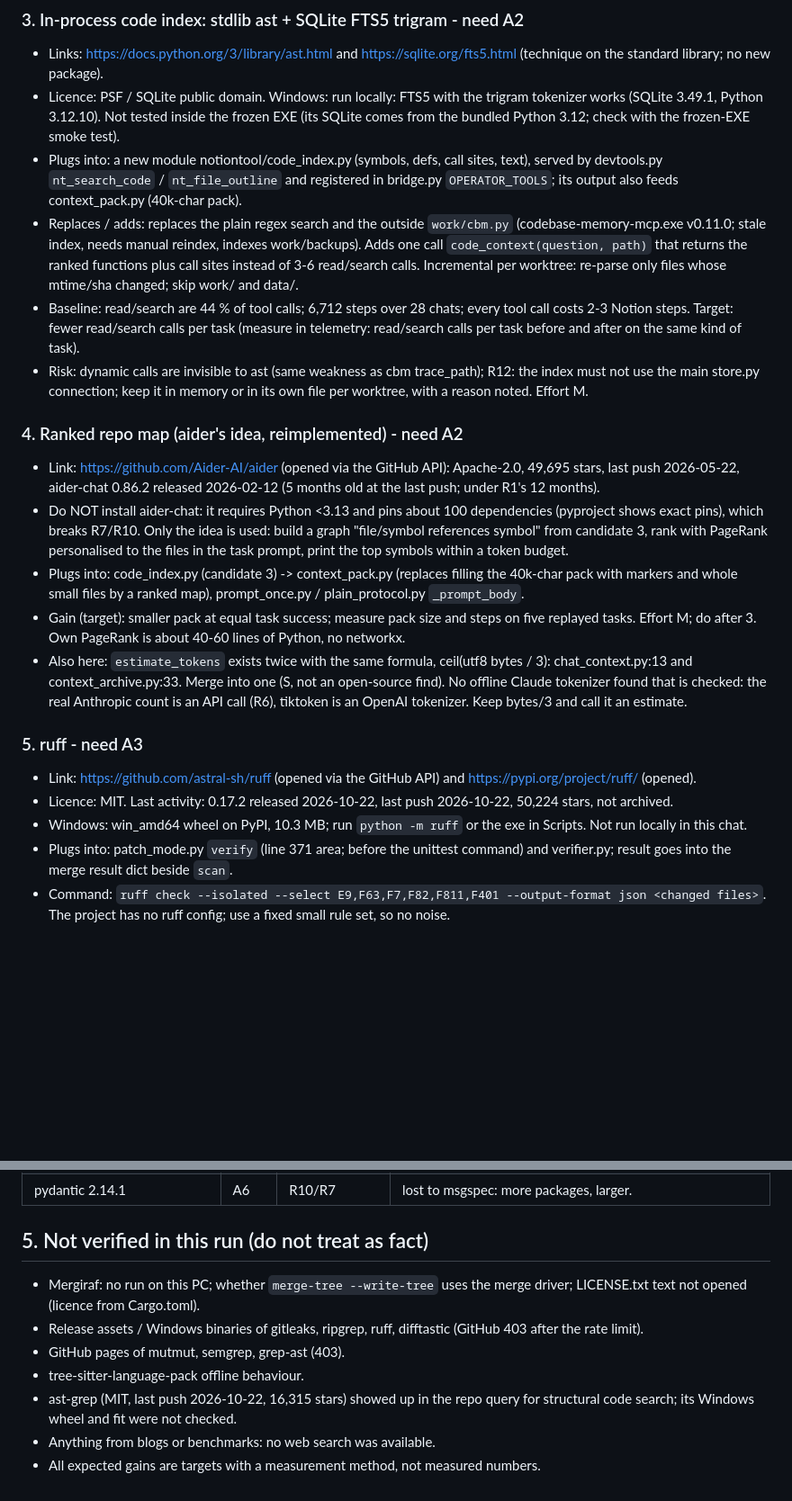
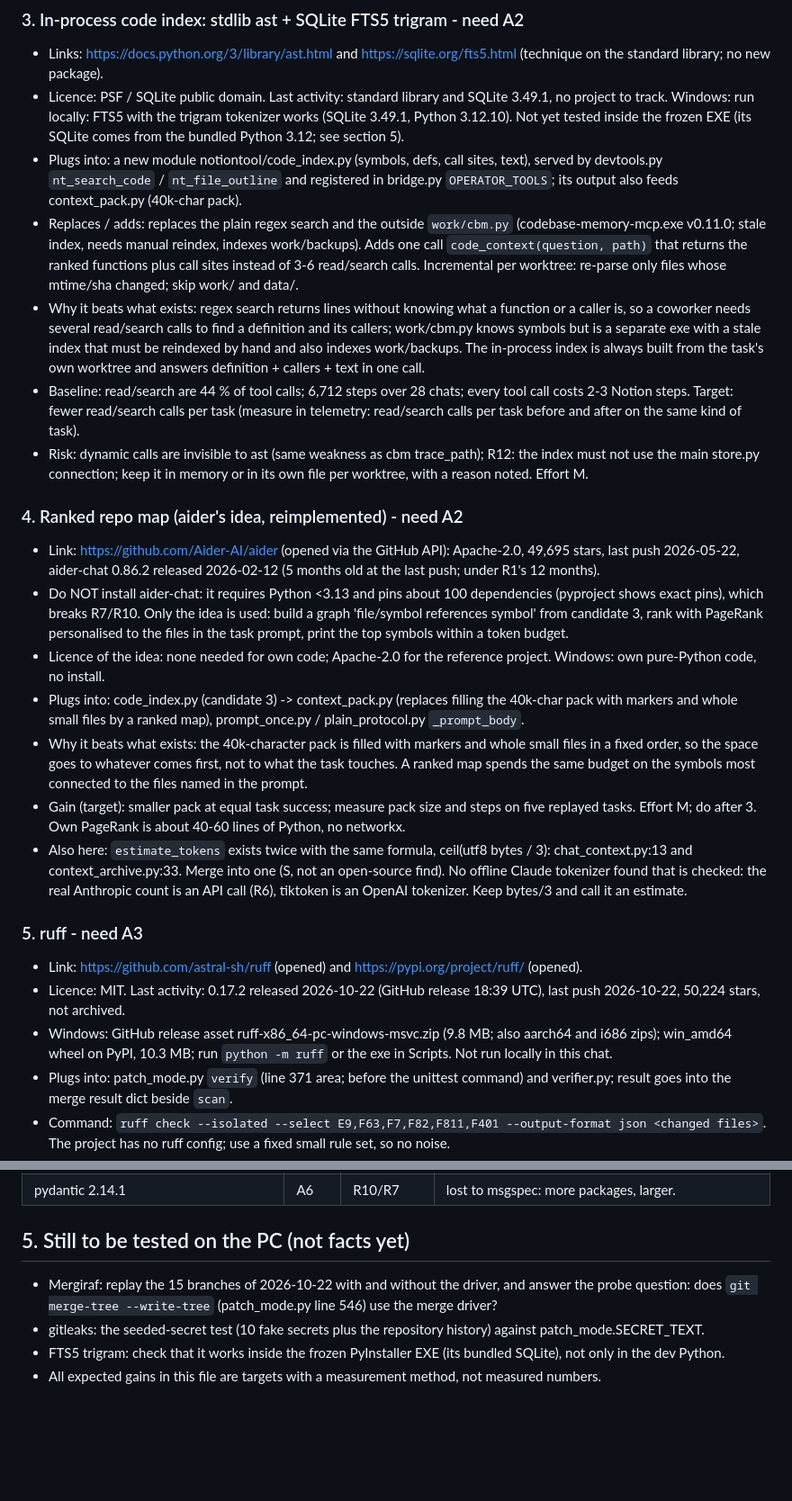
Before and after one commit to 369adi/NotionTool, a Markdown page: docs/research/03-candidates-a.md, 2 parts joined by grey strips. Shown at 90% size. Rendered like a GitHub page; blank space fills up the shorter version.

```diff
--- a/docs/research/03-candidates-a.md
+++ b/docs/research/03-candidates-a.md
@@ -53,23 +54,26 @@ What is NOT in the list is under section 4 (rejected, with rule number).
 
 ### 3. In-process code index: stdlib ast + SQLite FTS5 trigram - need A2
 - Links: https://docs.python.org/3/library/ast.html and https://sqlite.org/fts5.html (technique on the standard library; no new package).
-- Licence: PSF / SQLite public domain. Windows: run locally: FTS5 with the trigram tokenizer works (SQLite 3.49.1, Python 3.12.10). Not tested inside the frozen EXE (its SQLite comes from the bundled Python 3.12; check with the frozen-EXE smoke test).
+- Licence: PSF / SQLite public domain. Last activity: standard library and SQLite 3.49.1, no project to track. Windows: run locally: FTS5 with the trigram tokenizer works (SQLite 3.49.1, Python 3.12.10). Not yet tested inside the frozen EXE (its SQLite comes from the bundled Python 3.12; see section 5).
 - Plugs into: a new module notiontool/code_index.py (symbols, defs, call sites, text), served by devtools.py `nt_search_code` / `nt_file_outline` and registered in bridge.py `OPERATOR_TOOLS`; its output also feeds context_pack.py (40k-char pack).
 - Replaces / adds: replaces the plain regex search and the outside `work/cbm.py` (codebase-memory-mcp.exe v0.11.0; stale index, needs manual reindex, indexes work/backups). Adds one call `code_context(question, path)` that returns the ranked functions plus call sites instead of 3-6 read/search calls. Incremental per worktree: re-parse only files whose mtime/sha changed; skip work/ and data/.
+- Why it beats what exists: regex search returns lines without knowing what a function or a caller is, so a coworker needs several read/search calls to find a definition and its callers; work/cbm.py knows symbols but is a separate exe with a stale index that must be reindexed by hand and also indexes work/backups. The in-process index is always built from the task's own worktree and answers definition + callers + text in one call.
 - Baseline: read/search are 44 % of tool calls; 6,712 steps over 28 chats; every tool call costs 2-3 Notion steps. Target: fewer read/search calls per task (measure in telemetry: read/search calls per task before and after on the same kind of task).
 - Risk: dynamic calls are invisible to ast (same weakness as cbm trace_path); R12: the index must not use the main store.py connection; keep it in memory or in its own file per worktree, with a reason noted. Effort M.
 
 ### 4. Ranked repo map (aider's idea, reimplemented) - need A2
 - Link: https://github.com/Aider-AI/aider (opened via the GitHub API): Apache-2.0, 49,695 stars, last push 2026-05-22, aider-chat 0.86.2 released 2026-02-12 (5 months old at the last push; under R1's 12 months).
-- Do NOT install aider-chat: it requires Python <3.13 and pins about 100 dependencies (pyproject shows exact pins), which breaks R7/R10. Only the idea is used: build a graph "file/symbol references symbol" from candidate 3, rank with PageRank personalised to the files in the task prompt, print the top symbols within a token budget.
+- Do NOT install aider-chat: it requires Python <3.13 and pins about 100 dependencies (pyproject shows exact pins), which breaks R7/R10. Only the idea is used: build a graph 'file/symbol references symbol' from candidate 3, rank with PageRank personalised to the files in the task prompt, print the top symbols within a token budget.
+- Licence of the idea: none needed for own code; Apache-2.0 for the reference project. Windows: own pure-Python code, no install.
 - Plugs into: code_index.py (candidate 3) -> context_pack.py (replaces filling the 40k-char pack with markers and whole small files by a ranked map), prompt_once.py / plain_protocol.py `_prompt_body`.
+- Why it beats what exists: the 40k-character pack is filled with markers and whole small files in a fixed order, so the space goes to whatever comes first, not to what the task touches. A ranked map spends the same budget on the symbols most connected to the files named in the prompt.
 - Gain (target): smaller pack at equal task success; measure pack size and steps on five replayed tasks. Effort M; do after 3. Own PageRank is about 40-60 lines of Python, no networkx.
 - Also here: `estimate_tokens` exists twice with the same formula, ceil(utf8 bytes / 3): chat_context.py:13 and context_archive.py:33. Merge into one (S, not an open-source find). No offline Claude tokenizer found that is checked: the real Anthropic count is an API call (R6), tiktoken is an OpenAI tokenizer. Keep bytes/3 and call it an estimate.
 
 ### 5. ruff - need A3
-- Link: https://github.com/astral-sh/ruff (opened via the GitHub API) and https://pypi.org/project/ruff/ (opened).
-- Licence: MIT. Last activity: 0.17.2 released 2026-10-22, last push 2026-10-22, 50,224 stars, not archived.
-- Windows: win_amd64 wheel on PyPI, 10.3 MB; run `python -m ruff` or the exe in Scripts. Not run locally in this chat.
+- Link: https://github.com/astral-sh/ruff (opened) and https://pypi.org/project/ruff/ (opened).
+- Licence: MIT. Last activity: 0.17.2 released 2026-10-22 (GitHub release 18:39 UTC), last push 2026-10-22, 50,224 stars, not archived.
+- Windows: GitHub release asset ruff-x86_64-pc-windows-msvc.zip (9.8 MB; also aarch64 and i686 zips); win_amd64 wheel on PyPI, 10.3 MB; run `python -m ruff` or the exe in Scripts. Not run locally in this chat.
 - Plugs into: patch_mode.py `verify` (line 371 area; before the unittest command) and verifier.py; result goes into the merge result dict beside `scan`.
 - Command: `ruff check --isolated --select E9,F63,F7,F82,F811,F401 --output-format json <changed files>`. The project has no ruff config; use a fixed small rule set, so no noise.
 - Replaces / adds: adds undefined-name, redefinition and syntax findings in about one second on changed files, before the 64-75 s suite. Honest baseline: `python -m py_compile` already catches truncated files (the SyntaxError of 2026-10-22); ruff adds F821 (undefined name), F811, F401, and structured JSON the reviewer can read.
@@ -151,11 +161,8 @@ What is NOT in the list is under section 4 (rejected, with rule number).
 | pygit2 | A5 | R10 | the failures on Windows come from file locks, not from calling git; libgit2 would not remove that class (reasoned, not tested). |
 | pydantic 2.14.1 | A6 | R10/R7 | lost to msgspec: more packages, larger. |
 
-## 5. Not verified in this run (do not treat as fact)
-- Mergiraf: no run on this PC; whether `merge-tree --write-tree` uses the merge driver; LICENSE.txt text not opened (licence from Cargo.toml).
-- Release assets / Windows binaries of gitleaks, ripgrep, ruff, difftastic (GitHub 403 after the rate limit).
-- GitHub pages of mutmut, semgrep, grep-ast (403).
-- tree-sitter-language-pack offline behaviour.
-- ast-grep (MIT, last push 2026-10-22, 16,315 stars) showed up in the repo query for structural code search; its Windows wheel and fit were not checked.
-- Anything from blogs or benchmarks: no web search was available.
-- All expected gains are targets with a measurement method, not measured numbers.
+## 5. Still to be tested on the PC (not facts yet)
+- Mergiraf: replay the 15 branches of 2026-10-22 with and without the driver, and answer the probe question: does `git merge-tree --write-tree` (patch_mode.py line 546) use the merge driver?
+- gitleaks: the seeded-secret test (10 fake secrets plus the repository history) against patch_mode.SECRET_TEXT.
+- FTS5 trigram: check that it works inside the frozen PyInstaller EXE (its bundled SQLite), not only in the dev Python.
+- All expected gains in this file are targets with a measurement method, not measured numbers.
```
Also changed, not shown: other parts of docs/research/03-candidates-a.md (+36 -29 lines).
